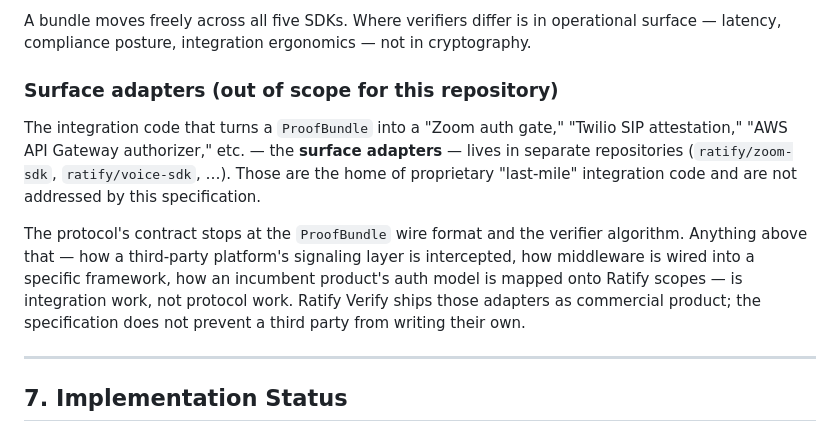
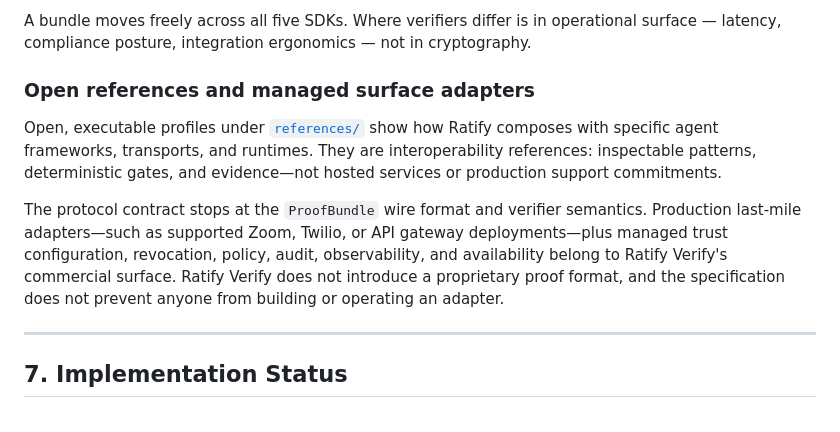
Before and after one commit to identities-ai/ratify-protocol, a Markdown page: docs/EXPLAINED.md, the part around the change. Drawn GitHub-style.

```diff
--- a/docs/EXPLAINED.md
+++ b/docs/EXPLAINED.md
@@ -112,11 +112,19 @@ a runtime dependency.
 
 A bundle moves freely across all five SDKs. Where verifiers differ is in operational surface — latency, compliance posture, integration ergonomics — not in cryptography.
 
-### Surface adapters (out of scope for this repository)
+### Open references and managed surface adapters
 
-The integration code that turns a `ProofBundle` into a "Zoom auth gate," "Twilio SIP attestation," "AWS API Gateway authorizer," etc. — the **surface adapters** — lives in separate repositories (`ratify/zoom-sdk`, `ratify/voice-sdk`, …). Those are the home of proprietary "last-mile" integration code and are not addressed by this specification.
+Open, executable profiles under [`references/`](../references/README.md) show how
+Ratify composes with specific agent frameworks, transports, and runtimes. They
+are interoperability references: inspectable patterns, deterministic gates,
+and evidence—not hosted services or production support commitments.
 
-The protocol's contract stops at the `ProofBundle` wire format and the verifier algorithm. Anything above that — how a third-party platform's signaling layer is intercepted, how middleware is wired into a specific framework, how an incumbent product's auth model is mapped onto Ratify scopes — is integration work, not protocol work. Ratify Verify ships those adapters as commercial product; the specification does not prevent a third party from writing their own.
+The protocol contract stops at the `ProofBundle` wire format and verifier
+semantics. Production last-mile adapters—such as supported Zoom, Twilio, or API
+gateway deployments—plus managed trust configuration, revocation, policy,
+audit, observability, and availability belong to Ratify Verify's commercial
+surface. Ratify Verify does not introduce a proprietary proof format, and the
+specification does not prevent anyone from building or operating an adapter.
 
 ---
 
```
Also changed, not shown: README.md (+11 -0 lines), references/README.md (added, +42 -0 lines).
